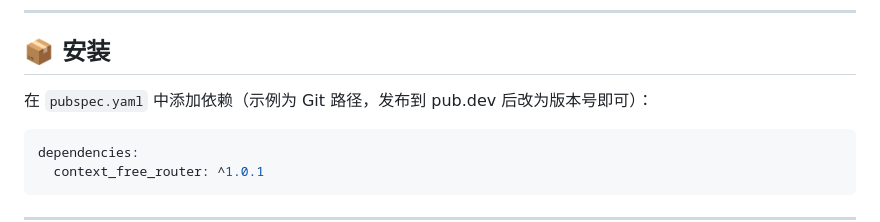
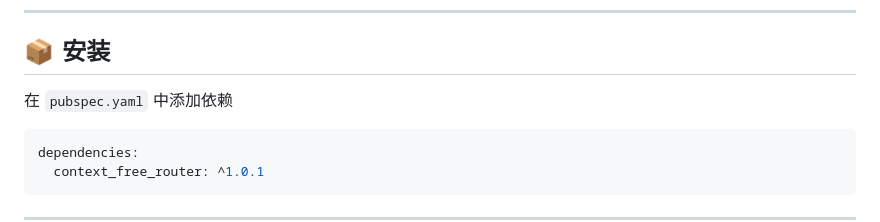
Before and after one commit to Chihiro-bit/context_free_router, a Markdown page: README.md, the part around the change. Drawn GitHub-style.

Commit message:
更新 README.md

````diff
--- a/README.md
+++ b/README.md
@@ -26,7 +26,7 @@
 
 ## 📦 安装
 
-在 `pubspec.yaml` 中添加依赖（示例为 Git 路径，发布到 pub.dev 后改为版本号即可）：
+在 `pubspec.yaml` 中添加依赖
 
 ```yaml
 dependencies:
````
